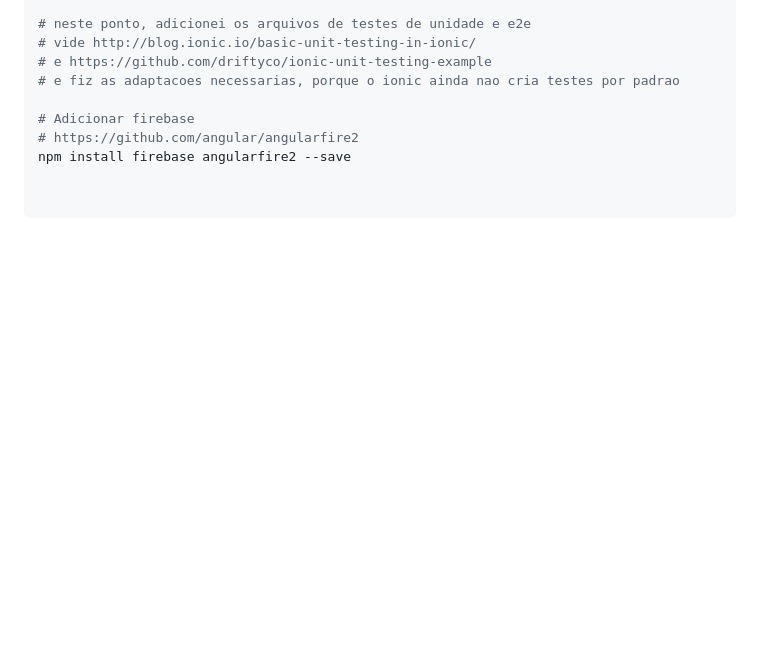
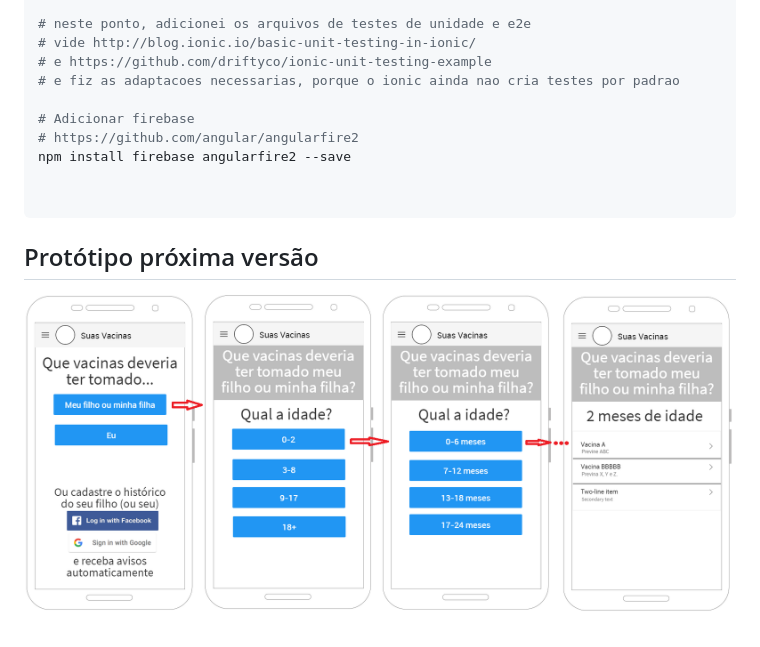
Before and after one commit to unb-ppca-construcao-de-software-2017/suasvacinas, a Markdown page: README.md, the part around the change. GitHub-like rendering; pictures changed too: _docs/proto-v0.png (added); blank space fills up the shorter version.

Commit message:
docs(readme): incluir prototipo proxima versao

````diff
--- a/README.md
+++ b/README.md
@@ -55,3 +55,8 @@ npm install firebase angularfire2 --save
 
 
 ```
+
+
+## Protótipo próxima versão
+
+![x](_docs/proto-v0.png)
````
Also changed, not shown: _docs/ANOTACOES.md (renamed from .docs/ANOTACOES.md).
